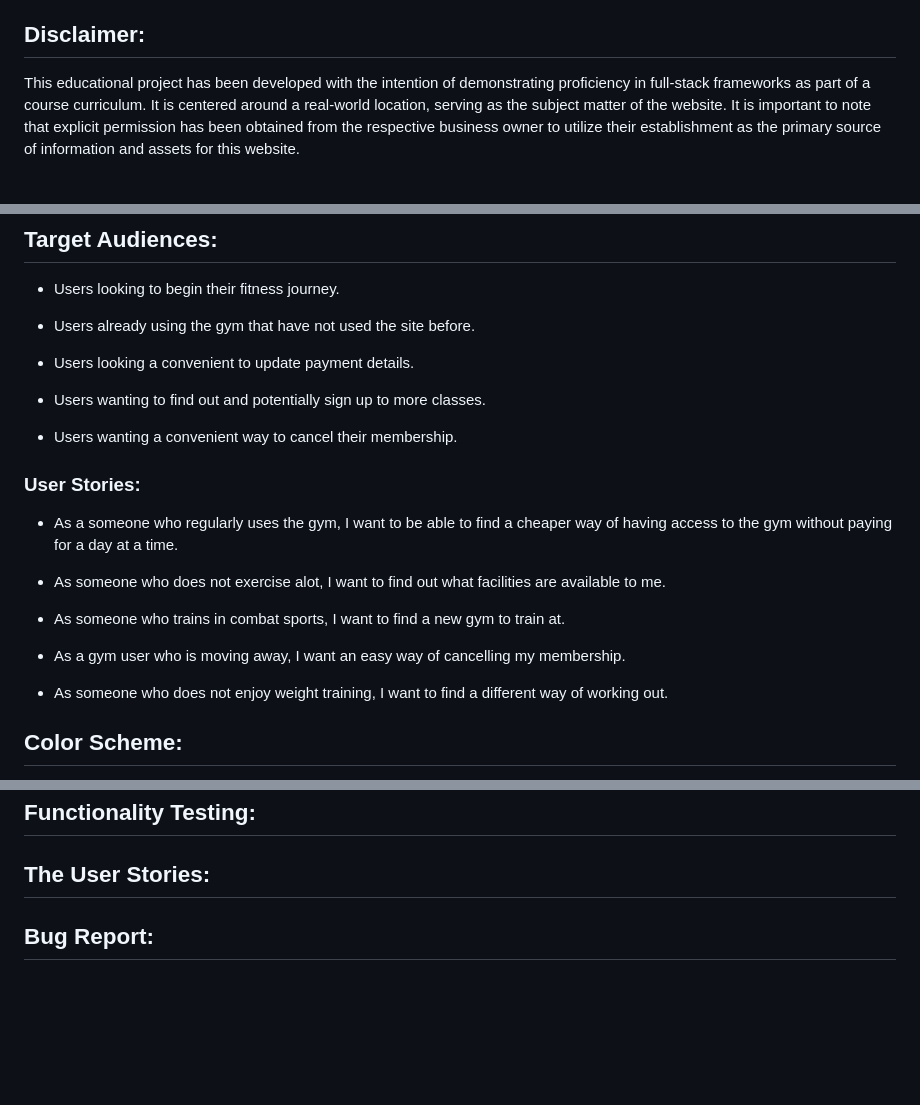
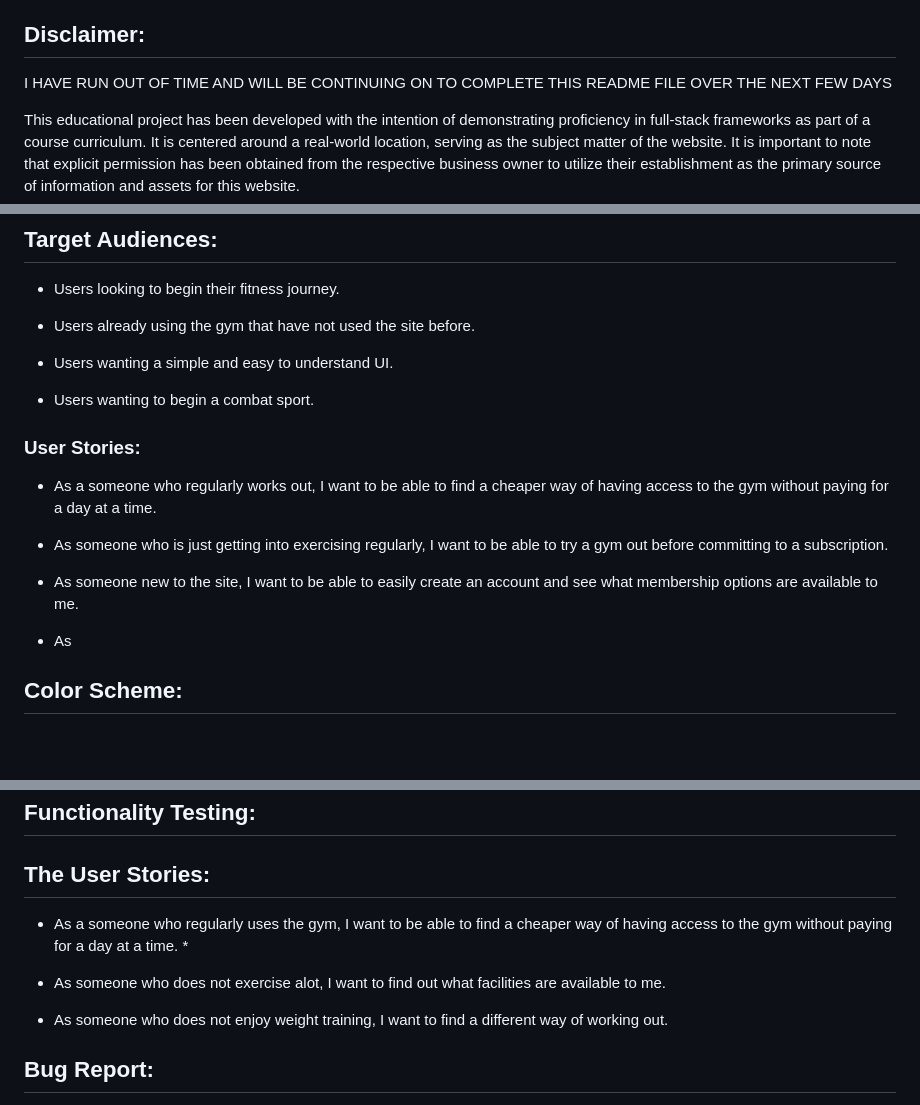
Before and after one commit to T254-bot/spartans-gym-fsf_project, a Markdown page: README.md, 3 parts joined by grey strips. Rendered like a GitHub page; blank space fills up the shorter version.

```diff
--- a/README.md
+++ b/README.md
@@ -24,6 +24,8 @@ Welcome to Spartans Gym - your ultimate destination for fitness excellence. This
 
 ## Disclaimer:
 
+I HAVE RUN OUT OF TIME AND WILL BE CONTINUING ON TO COMPLETE THIS README FILE OVER THE NEXT FEW DAYS
+
 This educational project has been developed with the intention of demonstrating proficiency in full-stack frameworks as part of a course curriculum. It is centered around a real-world location, serving as the subject matter of the website. It is important to note that explicit permission has been obtained from the respective business owner to utilize their establishment as the primary source of information and assets for this website.
 
 # Planning
@@ -34,23 +36,19 @@ This educational project has been developed with the intention of demonstrating
 
 * Users already using the gym that have not used the site before.
 
-* Users looking a convenient to update payment details.
+* Users wanting a simple and easy to understand UI.
 
-* Users wanting to find out and potentially sign up to more classes.
-
-* Users wanting a convenient way to cancel their membership.
+* Users wanting to begin a combat sport.
 
 ### User Stories:
 
-* As a someone who regularly uses the gym, I want to be able to find a cheaper way of having access to the gym without paying for a day at a time.
+* As a someone who regularly works out, I want to be able to find a cheaper way of having access to the gym without paying for a day at a time.
 
-* As someone who does not exercise alot, I want to find out what facilities are available to me.
+* As someone who is just getting into exercising regularly, I want to be able to try a gym out before committing to a subscription.
 
-* As someone who trains in combat sports, I want to find a new gym to train at.
+* As someone new to the site, I want to be able to easily create an account and see what membership options are available to me.
 
-* As a gym user who is moving away, I want an easy way of cancelling my membership.
-
-* As someone who does not enjoy weight training, I want to find a different way of working out.
+* As
 
 ## Color Scheme:
 
@@ -165,6 +163,13 @@ I began testing the responsiveness of the site firstly by switching through diff
 
 ## The User Stories:
 
+* As a someone who regularly uses the gym, I want to be able to find a cheaper way of having access to the gym without paying for a day at a time.
+    *
+
+* As someone who does not exercise alot, I want to find out what facilities are available to me.
+
+* As someone who does not enjoy weight training, I want to find a different way of working out.
+
 ## Bug Report:
 
 * The custom background images do not fill the entire screen on some devices. This is due to having set sizes based off of average screen sizes, and also using a div to separate the footer from main content on pages with less content. Which then causes the footer to go beyond the bottom of the image. This is something I am trying to fix but given time constraints I am unsure if I will get them all.
```
